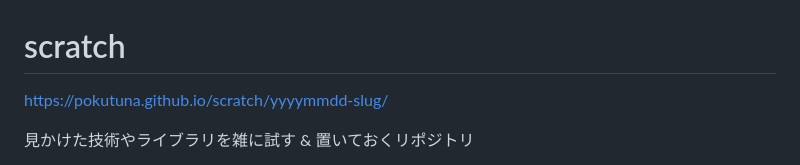
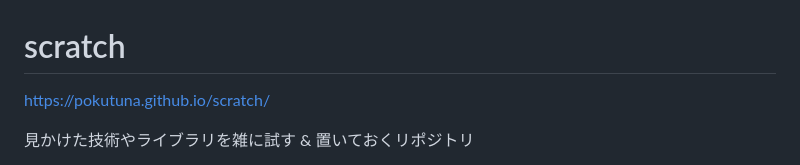
Before and after one commit to pokutuna/scratch, a Markdown page: README.md, the part around the change. Rendered like a GitHub page.

Commit message:
docs: README の GitHub Pages のリンクをトップページにする

```diff
--- a/README.md
+++ b/README.md
@@ -1,6 +1,6 @@
 # scratch
 
-https://pokutuna.github.io/scratch/yyyymmdd-slug/
+https://pokutuna.github.io/scratch/
 
 見かけた技術やライブラリを雑に試す & 置いておくリポジトリ
 
```
